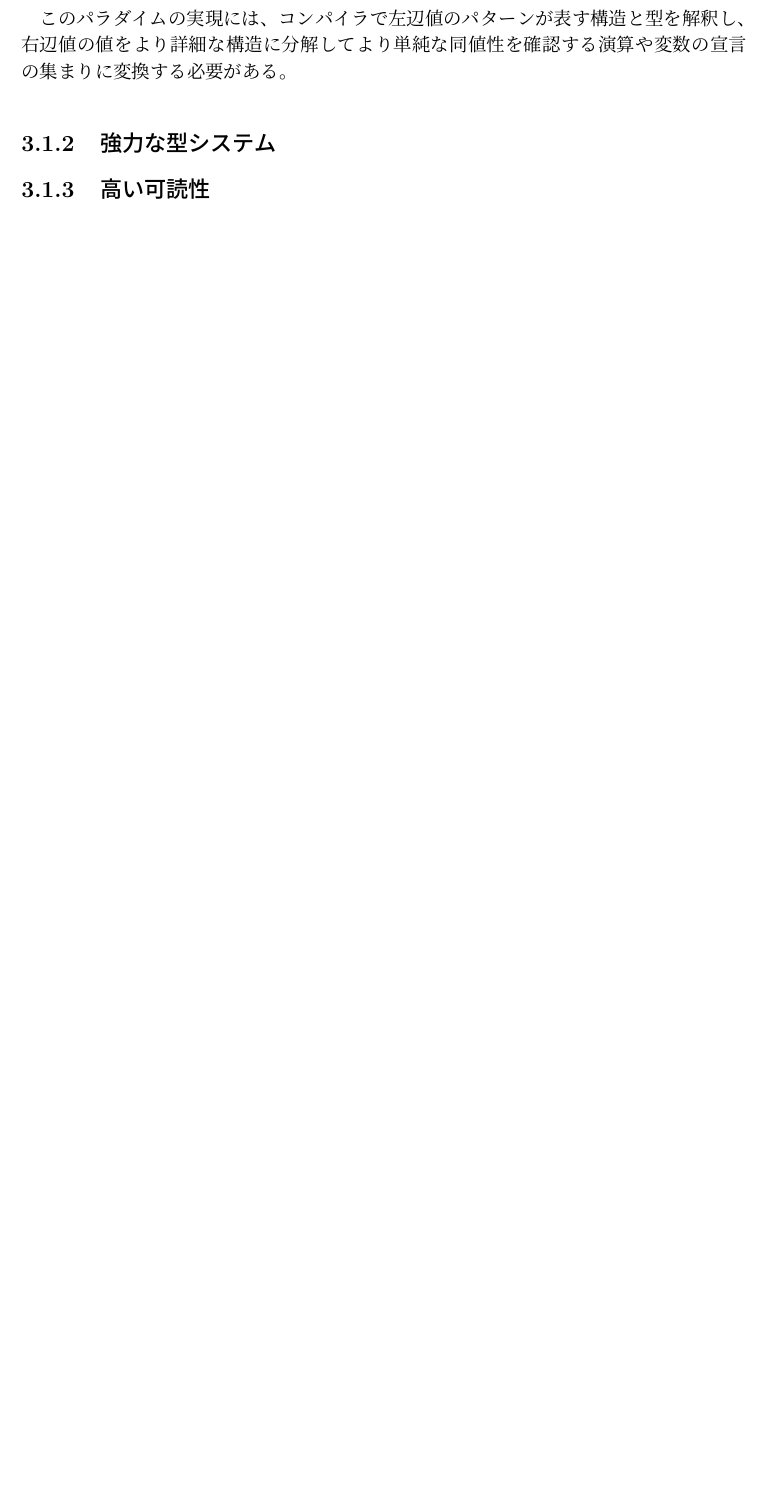
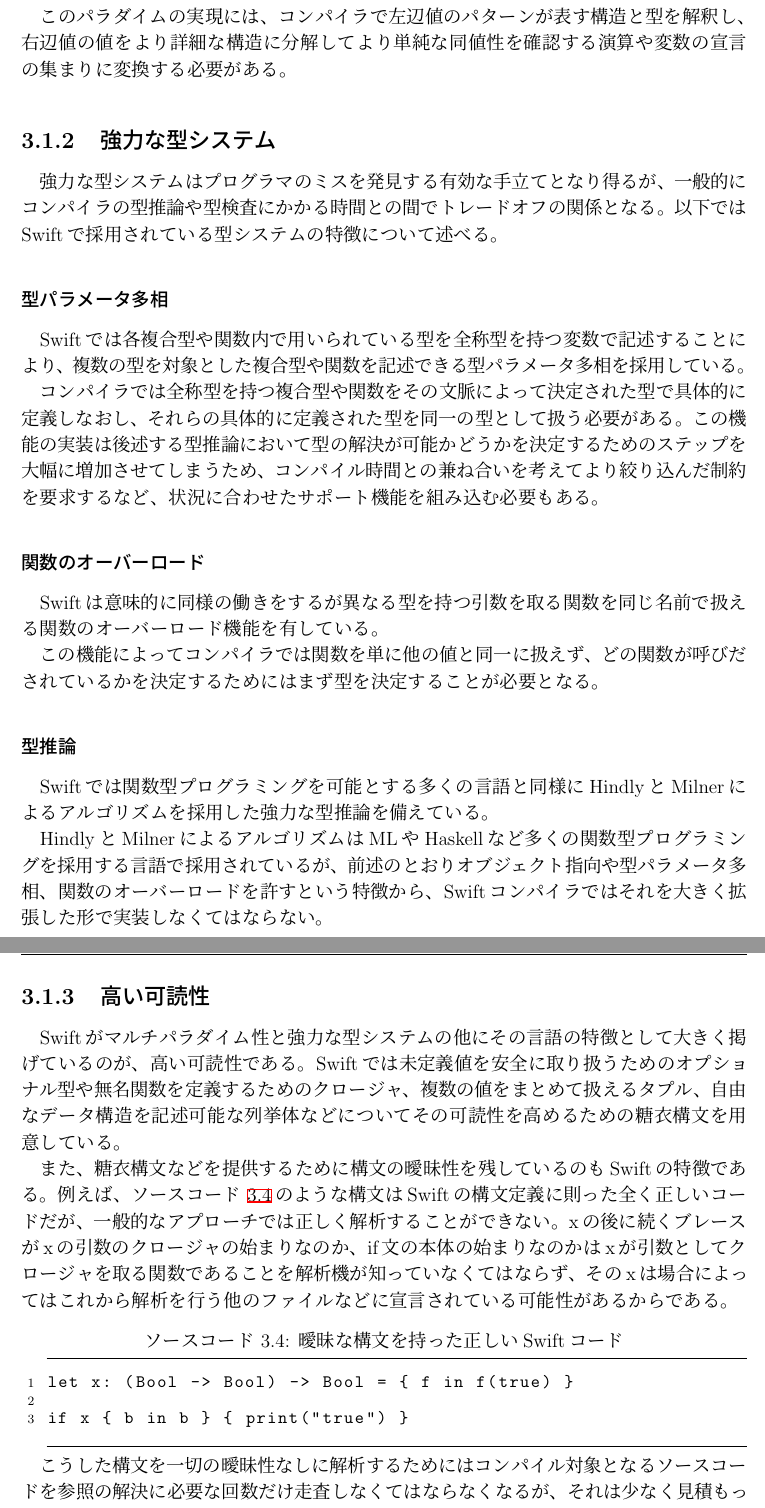
Before and after one commit to demmys/thesis, a LaTeX thesis (thesis.tex, which reads src/3_explain_swift.tex): part of page 15 of 20 before the commit and two parts of pages 15 and 16 of 21 after it, the two joined at a grey line, cut so that both start at the same text, the shorter picture padded with empty space. Compiled offline with pLaTeX and dvipdfmx.

Commit message:
3.1節を追加

```diff
--- a/src/3_explain_swift.tex
+++ b/src/3_explain_swift.tex
@@ -71,7 +71,42 @@ if case Sample.Y(let v) = x { // パターンマッチを行っている式
 
 \subsection{強力な型システム}
 
+強力な型システムはプログラマのミスを発見する有効な手立てとなり得るが、一般的にコンパイラの型推論や型検査にかかる時間との間でトレードオフの関係となる。
+以下ではSwiftで採用されている型システムの特徴について述べる。
+
+\subsubsection{型パラメータ多相}
+
+Swiftでは各複合型や関数内で用いられている型を全称型を持つ変数で記述することにより、複数の型を対象とした複合型や関数を記述できる型パラメータ多相を採用している。
+
+コンパイラでは全称型を持つ複合型や関数をその文脈によって決定された型で具体的に定義しなおし、それらの具体的に定義された型を同一の型として扱う必要がある。
+この機能の実装は後述する型推論において型の解決が可能かどうかを決定するためのステップを大幅に増加させてしまうため、コンパイル時間との兼ね合いを考えてより絞り込んだ制約を要求するなど、状況に合わせたサポート機能を組み込む必要もある。
+
+\subsubsection{関数のオーバーロード}
+
+Swiftは意味的に同様の働きをするが異なる型を持つ引数を取る関数を同じ名前で扱える関数のオーバーロード機能を有している。
+
+この機能によってコンパイラでは関数を単に他の値と同一に扱えず、どの関数が呼びだされているかを決定するためにはまず型を決定することが必要となる。
+
+\subsubsection{型推論}
+
+Swiftでは関数型プログラミングを可能とする多くの言語と同様にHindlyとMilnerによるアルゴリズムを採用した強力な型推論を備えている。
+
+HindlyとMilnerによるアルゴリズムはMLやHaskellなど多くの関数型プログラミングを採用する言語で採用されているが、前述のとおりオブジェクト指向や型パラメータ多相、関数のオーバーロードを許すという特徴から、Swiftコンパイラではそれを大きく拡張した形で実装しなくてはならない。
 
 
 \subsection{高い可読性}
 
+Swiftがマルチパラダイム性と強力な型システムの他にその言語の特徴として大きく掲げているのが、高い可読性である。
+Swiftでは未定義値を安全に取り扱うためのオプショナル型や無名関数を定義するためのクロージャ、複数の値をまとめて扱えるタプル、自由なデータ構造を記述可能な列挙体などについてその可読性を高めるための糖衣構文を用意している。
+
+また、糖衣構文などを提供するために構文の曖昧性を残しているのもSwiftの特徴である。
+例えば、ソースコード~\ref{ambiguous}のような構文はSwiftの構文定義に則った全く正しいコードだが、一般的なアプローチでは正しく解析することができない。
+xの後に続くブレースがxの引数のクロージャの始まりなのか、if文の本体の始まりなのかはxが引数としてクロージャを取る関数であることを解析機が知っていなくてはならず、そのxは場合によってはこれから解析を行う他のファイルなどに宣言されている可能性があるからである。
+
+\begin{lstlisting}[caption=曖昧な構文を持った正しいSwiftコード, label=ambiguous]
+let x: (Bool -> Bool) -> Bool = { f in f(true) }
+
+if x { b in b } { print("true") }
+\end{lstlisting}
+
+こうした構文を一切の曖昧性なしに解析するためにはコンパイル対象となるソースコードを参照の解決に必要な回数だけ走査しなくてはならなくなるが、それは少なく見積もっても大変非効率であり、現実的ではない。
```
Also changed, not shown: src/4_implementation.tex (+1 -1 lines), thesis.pdf, src/3_explain_swift.tex (12 more changed lines).
